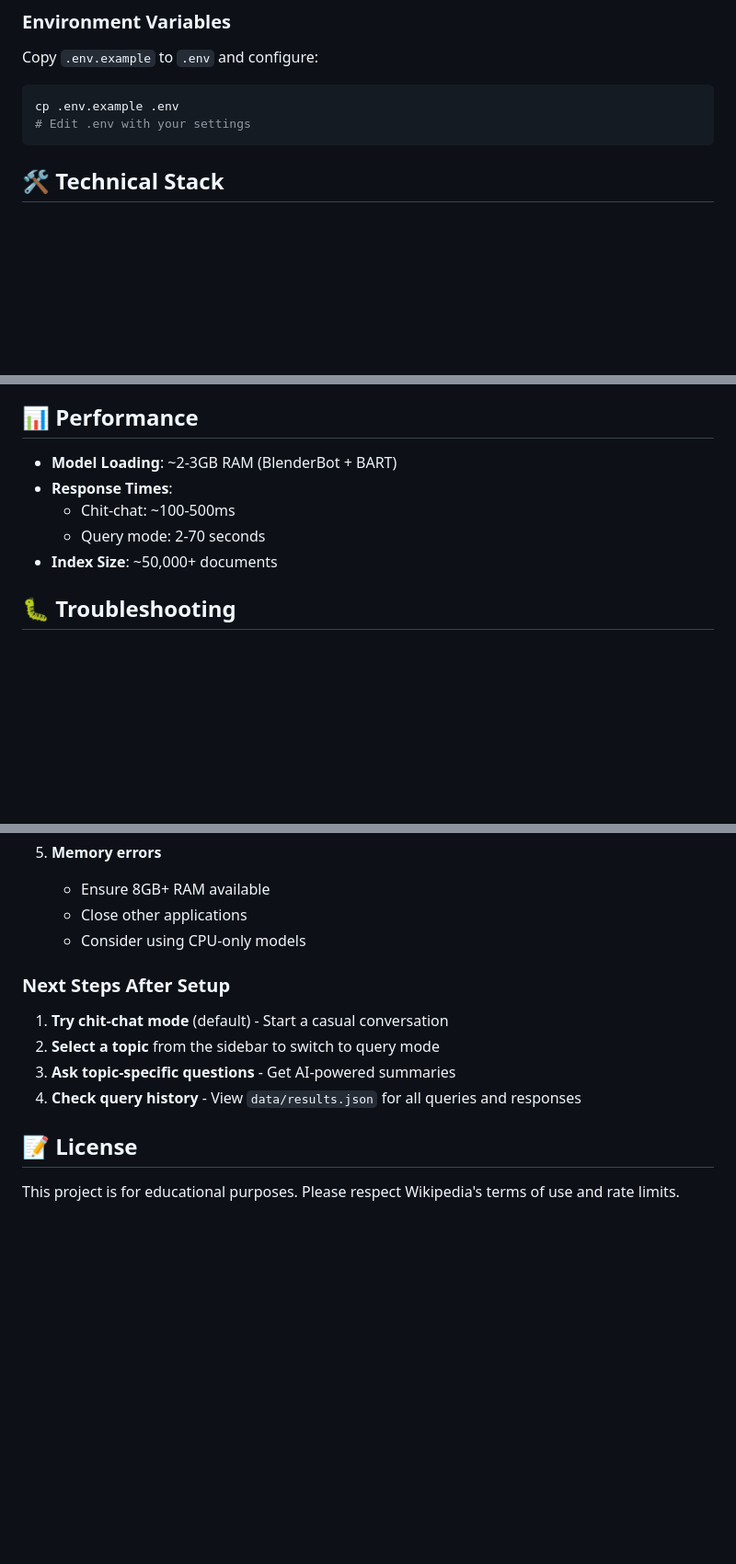
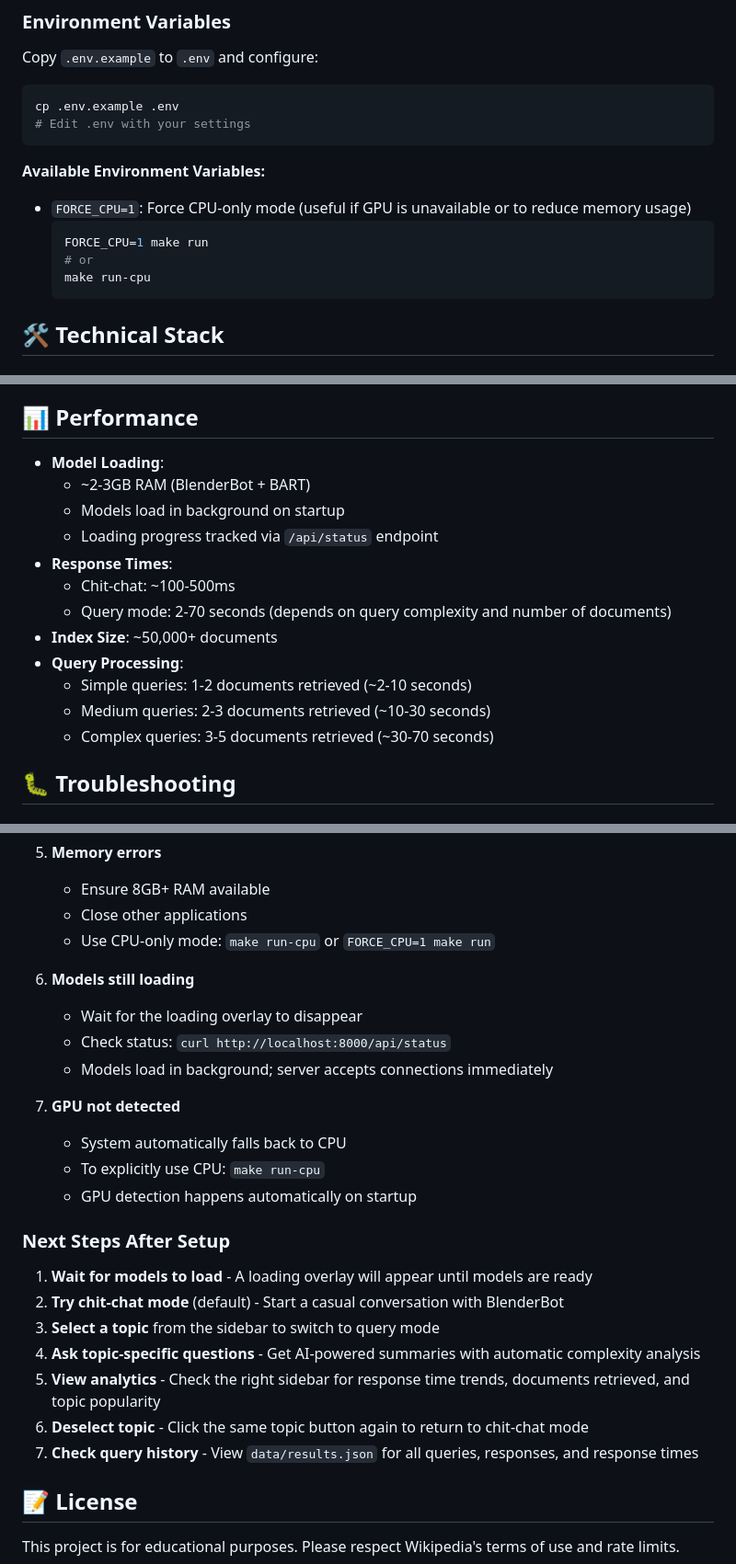
Before and after one commit to swapskhare/Information_Retrieval_Project, a Markdown page: README.md, 3 parts joined by grey strips. Shown at 92% size. Drawn GitHub-style; blank space fills up the shorter version.

````diff
--- a/README.md
+++ b/README.md
@@ -410,6 +468,14 @@ Copy `.env.example` to `.env` and configure:
 cp .env.example .env
 # Edit .env with your settings
 ```
+
+**Available Environment Variables:**
+- `FORCE_CPU=1`: Force CPU-only mode (useful if GPU is unavailable or to reduce memory usage)
+  ```bash
+  FORCE_CPU=1 make run
+  # or
+  make run-cpu
+  ```
 
 ## 🛠️ Technical Stack
 
@@ -429,11 +495,18 @@ cp .env.example .env
 
 ## 📊 Performance
 
-- **Model Loading**: ~2-3GB RAM (BlenderBot + BART)
+- **Model Loading**:
+  - ~2-3GB RAM (BlenderBot + BART)
+  - Models load in background on startup
+  - Loading progress tracked via `/api/status` endpoint
 - **Response Times**:
   - Chit-chat: ~100-500ms
-  - Query mode: 2-70 seconds
+  - Query mode: 2-70 seconds (depends on query complexity and number of documents)
 - **Index Size**: ~50,000+ documents
+- **Query Processing**:
+  - Simple queries: 1-2 documents retrieved (~2-10 seconds)
+  - Medium queries: 2-3 documents retrieved (~10-30 seconds)
+  - Complex queries: 3-5 documents retrieved (~30-70 seconds)
 
 ## 🐛 Troubleshooting
 
@@ -474,14 +547,27 @@ cp .env.example .env
 5. **Memory errors**
    - Ensure 8GB+ RAM available
    - Close other applications
-   - Consider using CPU-only models
+   - Use CPU-only mode: `make run-cpu` or `FORCE_CPU=1 make run`
+
+6. **Models still loading**
+   - Wait for the loading overlay to disappear
+   - Check status: `curl http://localhost:8000/api/status`
+   - Models load in background; server accepts connections immediately
+
+7. **GPU not detected**
+   - System automatically falls back to CPU
+   - To explicitly use CPU: `make run-cpu`
+   - GPU detection happens automatically on startup
 
 ### Next Steps After Setup
 
-1. **Try chit-chat mode** (default) - Start a casual conversation
-2. **Select a topic** from the sidebar to switch to query mode
-3. **Ask topic-specific questions** - Get AI-powered summaries
-4. **Check query history** - View `data/results.json` for all queries and responses
+1. **Wait for models to load** - A loading overlay will appear until models are ready
+2. **Try chit-chat mode** (default) - Start a casual conversation with BlenderBot
+3. **Select a topic** from the sidebar to switch to query mode
+4. **Ask topic-specific questions** - Get AI-powered summaries with automatic complexity analysis
+5. **View analytics** - Check the right sidebar for response time trends, documents retrieved, and topic popularity
+6. **Deselect topic** - Click the same topic button again to return to chit-chat mode
+7. **Check query history** - View `data/results.json` for all queries, responses, and response times
 
 ## 📝 License
 
````
Also changed, not shown: other parts of README.md (+63 -5 lines).
